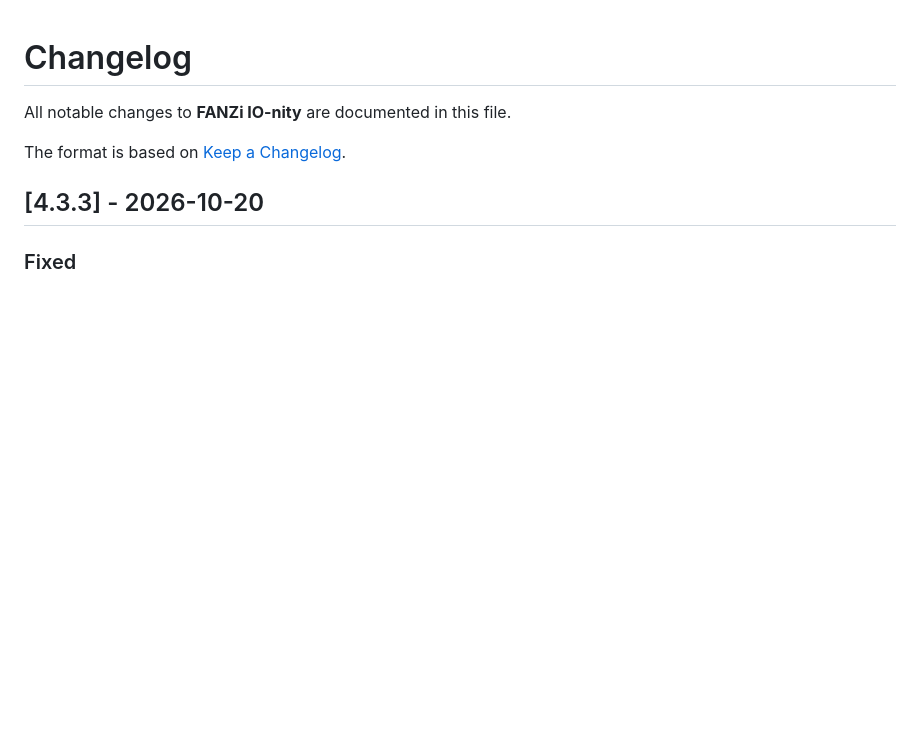
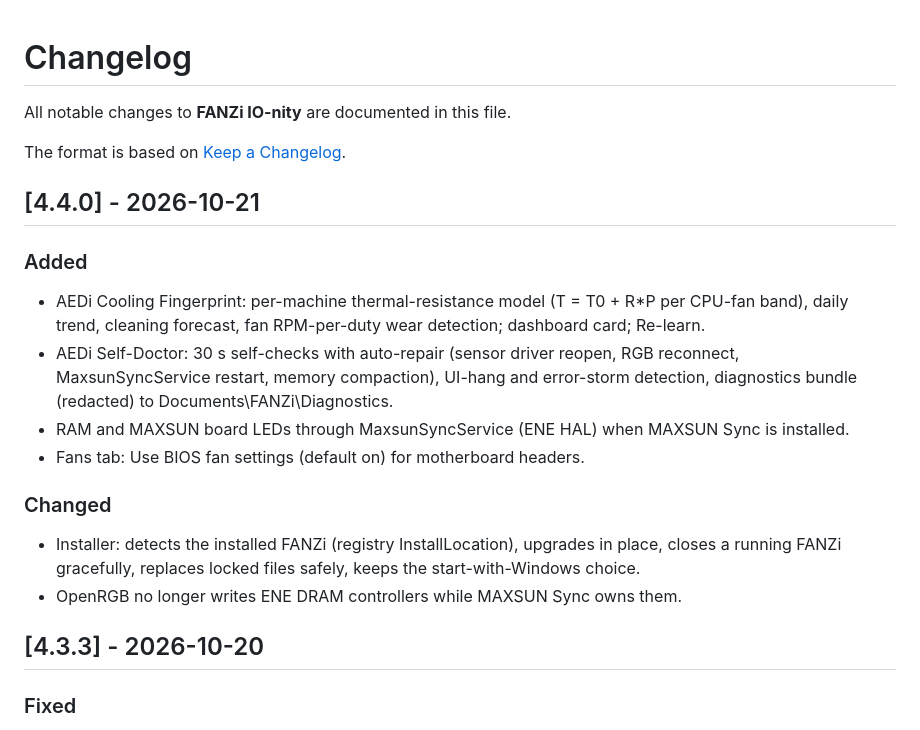
Before and after one commit to Ionity-Global-Pty-Ltd/FANZi-IO-nity, a Markdown page: CHANGELOG.md, the part around the change. Rendered like a GitHub page; blank space fills up the shorter version.

```diff
--- a/CHANGELOG.md
+++ b/CHANGELOG.md
@@ -3,6 +3,21 @@
 All notable changes to **FANZi IO-nity** are documented in this file.
 
 The format is based on [Keep a Changelog](https://keepachangelog.com/en/1.0.0/).
+
+## [4.4.0] - 2026-10-21
+
+### Added
+- AEDi Cooling Fingerprint: per-machine thermal-resistance model (T = T0 + R*P per CPU-fan band), daily trend, cleaning
+  forecast, fan RPM-per-duty wear detection; dashboard card; Re-learn.
+- AEDi Self-Doctor: 30 s self-checks with auto-repair (sensor driver reopen, RGB reconnect, MaxsunSyncService restart, memory
+  compaction), UI-hang and error-storm detection, diagnostics bundle (redacted) to Documents\FANZi\Diagnostics.
+- RAM and MAXSUN board LEDs through MaxsunSyncService (ENE HAL) when MAXSUN Sync is installed.
+- Fans tab: Use BIOS fan settings (default on) for motherboard headers.
+
+### Changed
+- Installer: detects the installed FANZi (registry InstallLocation), upgrades in place, closes a running FANZi gracefully,
+  replaces locked files safely, keeps the start-with-Windows choice.
+- OpenRGB no longer writes ENE DRAM controllers while MAXSUN Sync owns them.
 
 ## [4.3.3] - 2026-10-20
 
```
Also changed, not shown: README.md (+14 -4 lines).
